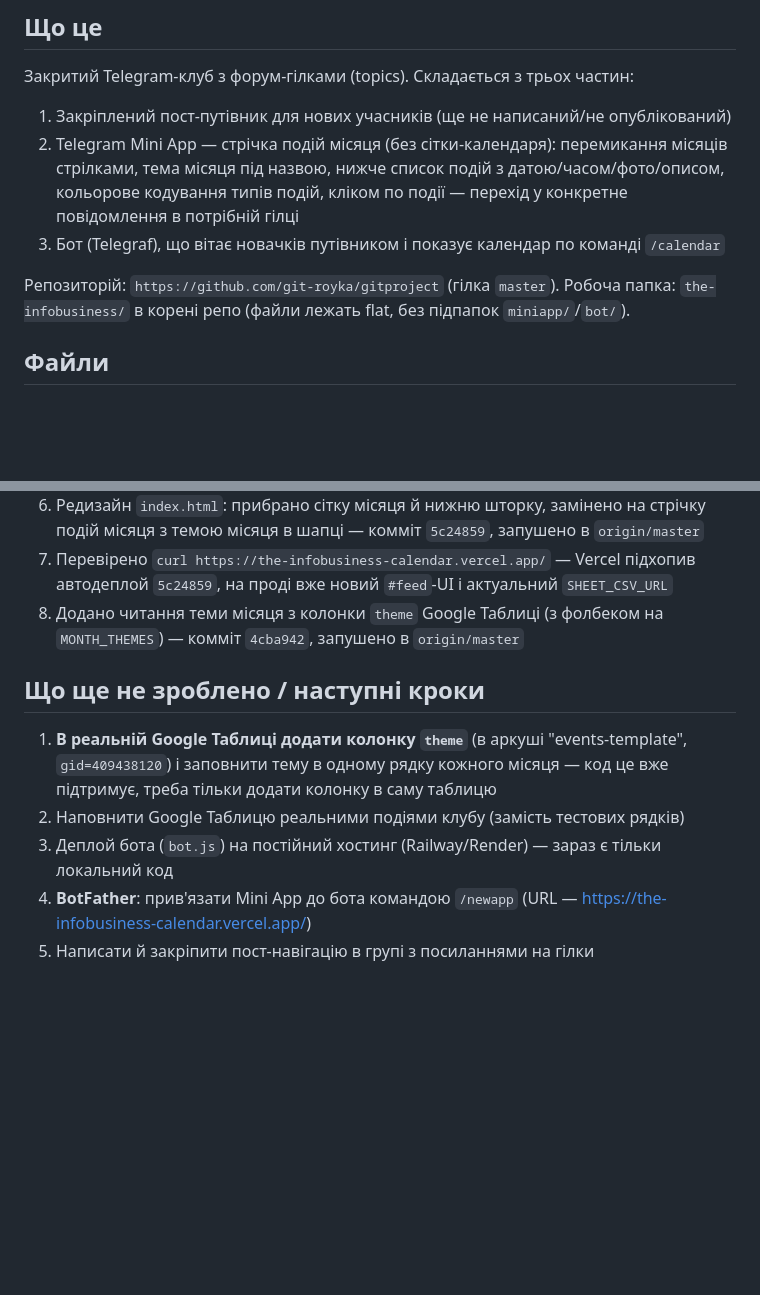
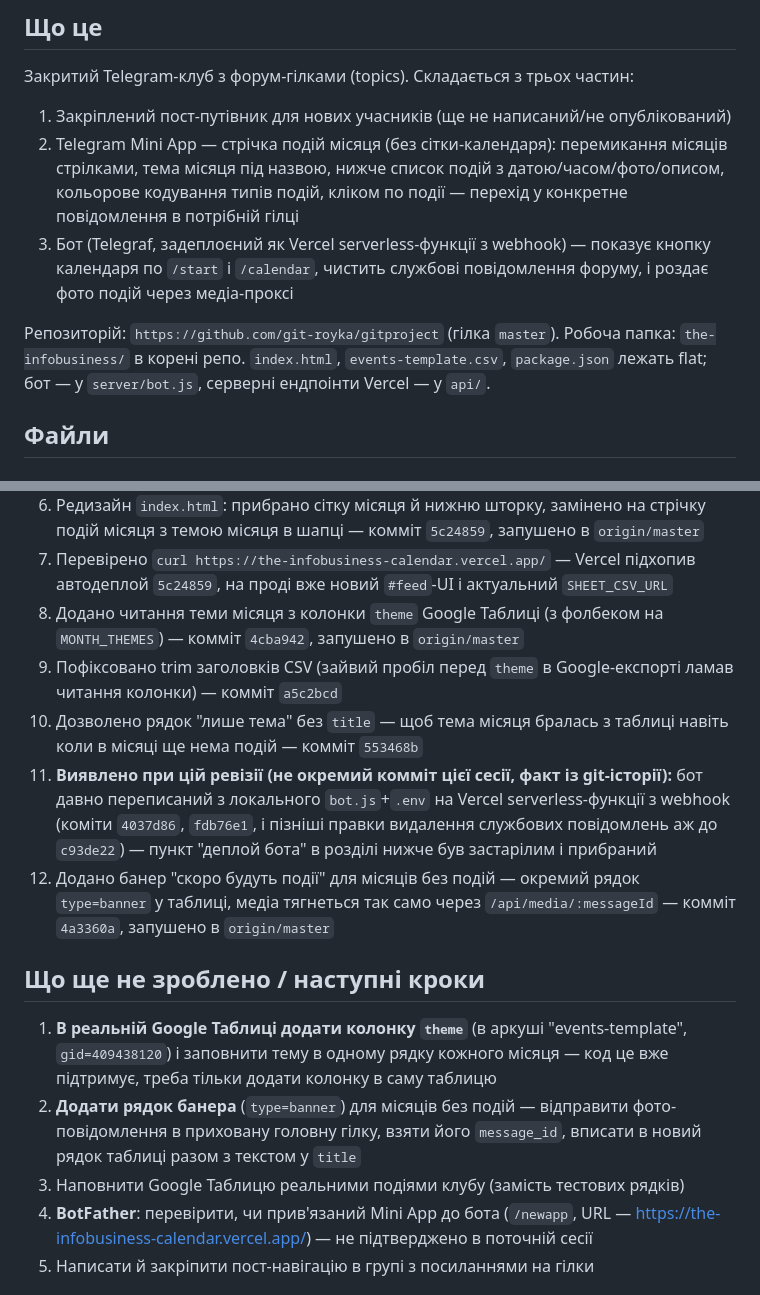
Before and after one commit to git-royka/gitproject, a Markdown page: the-infobusiness/.claude/CLAUDE.md, 2 parts joined by grey strips. Rendered like a GitHub page; blank space fills up the shorter version.

```diff
--- a/the-infobusiness/.claude/CLAUDE.md
+++ b/the-infobusiness/.claude/CLAUDE.md
@@ -5,10 +5,10 @@
 Закритий Telegram-клуб з форум-гілками (topics). Складається з трьох частин:
 1. Закріплений пост-путівник для нових учасників (ще не написаний/не опублікований)
 2. Telegram Mini App — стрічка подій місяця (без сітки-календаря): перемикання місяців стрілками, тема місяця під назвою, нижче список подій з датою/часом/фото/описом, кольорове кодування типів подій, кліком по події — перехід у конкретне повідомлення в потрібній гілці
-3. Бот (Telegraf), що вітає новачків путівником і показує календар по команді `/calendar`
+3. Бот (Telegraf, задеплоєний як Vercel serverless-функції з webhook) — показує кнопку календаря по `/start` і `/calendar`, чистить службові повідомлення форуму, і роздає фото подій через медіа-проксі
 
 Репозиторій: `https://github.com/git-royka/gitproject` (гілка `master`).
-Робоча папка: `the-infobusiness/` в корені репо (файли лежать flat, без підпапок `miniapp/`/`bot/`).
+Робоча папка: `the-infobusiness/` в корені репо. `index.html`, `events-template.csv`, `package.json` лежать flat; бот — у `server/bot.js`, серверні ендпоінти Vercel — у `api/`.
 
 ## Файли
 
@@ -66,13 +71,17 @@ date,title,type,time,thread_id,message_id,summary,theme
 6. Редизайн `index.html`: прибрано сітку місяця й нижню шторку, замінено на стрічку подій місяця з темою місяця в шапці — комміт `5c24859`, запушено в `origin/master`
 7. Перевірено `curl https://the-infobusiness-calendar.vercel.app/` — Vercel підхопив автодеплой `5c24859`, на проді вже новий `#feed`-UI і актуальний `SHEET_CSV_URL`
 8. Додано читання теми місяця з колонки `theme` Google Таблиці (з фолбеком на `MONTH_THEMES`) — комміт `4cba942`, запушено в `origin/master`
+9. Пофіксовано trim заголовків CSV (зайвий пробіл перед `theme` в Google-експорті ламав читання колонки) — комміт `a5c2bcd`
+10. Дозволено рядок "лише тема" без `title` — щоб тема місяця бралась з таблиці навіть коли в місяці ще нема подій — комміт `553468b`
+11. **Виявлено при цій ревізії (не окремий комміт цієї сесії, факт із git-історії):** бот давно переписаний з локального `bot.js`+`.env` на Vercel serverless-функції з webhook (коміти `4037d86`, `fdb76e1`, і пізніші правки видалення службових повідомлень аж до `c93de22`) — пункт "деплой бота" в розділі нижче був застарілим і прибраний
+12. Додано банер "скоро будуть події" для місяців без подій — окремий рядок `type=banner` у таблиці, медіа тягнеться так само через `/api/media/:messageId` — комміт `4a3360a`, запушено в `origin/master`
 
 ## Що ще не зроблено / наступні кроки
 
 1. **В реальній Google Таблиці додати колонку `theme`** (в аркуші "events-template", `gid=409438120`) і заповнити тему в одному рядку кожного місяця — код це вже підтримує, треба тільки додати колонку в саму таблицю
-2. Наповнити Google Таблицю реальними подіями клубу (замість тестових рядків)
-3. Деплой бота (`bot.js`) на постійний хостинг (Railway/Render) — зараз є тільки локальний код
-4. **BotFather**: прив'язати Mini App до бота командою `/newapp` (URL — https://the-infobusiness-calendar.vercel.app/)
+2. **Додати рядок банера** (`type=banner`) для місяців без подій — відправити фото-повідомлення в приховану головну гілку, взяти його `message_id`, вписати в новий рядок таблиці разом з текстом у `title`
+3. Наповнити Google Таблицю реальними подіями клубу (замість тестових рядків)
+4. **BotFather**: перевірити, чи прив'язаний Mini App до бота (`/newapp`, URL — https://the-infobusiness-calendar.vercel.app/) — не підтверджено в поточній сесії
 5. Написати й закріпити пост-навігацію в групі з посиланнями на гілки
 
 ## Технічні рішення (свідомо обрані, не змінювати без потреби)
```
Also changed, not shown: other parts of the-infobusiness/.claude/CLAUDE.md (+12 -7 lines).
